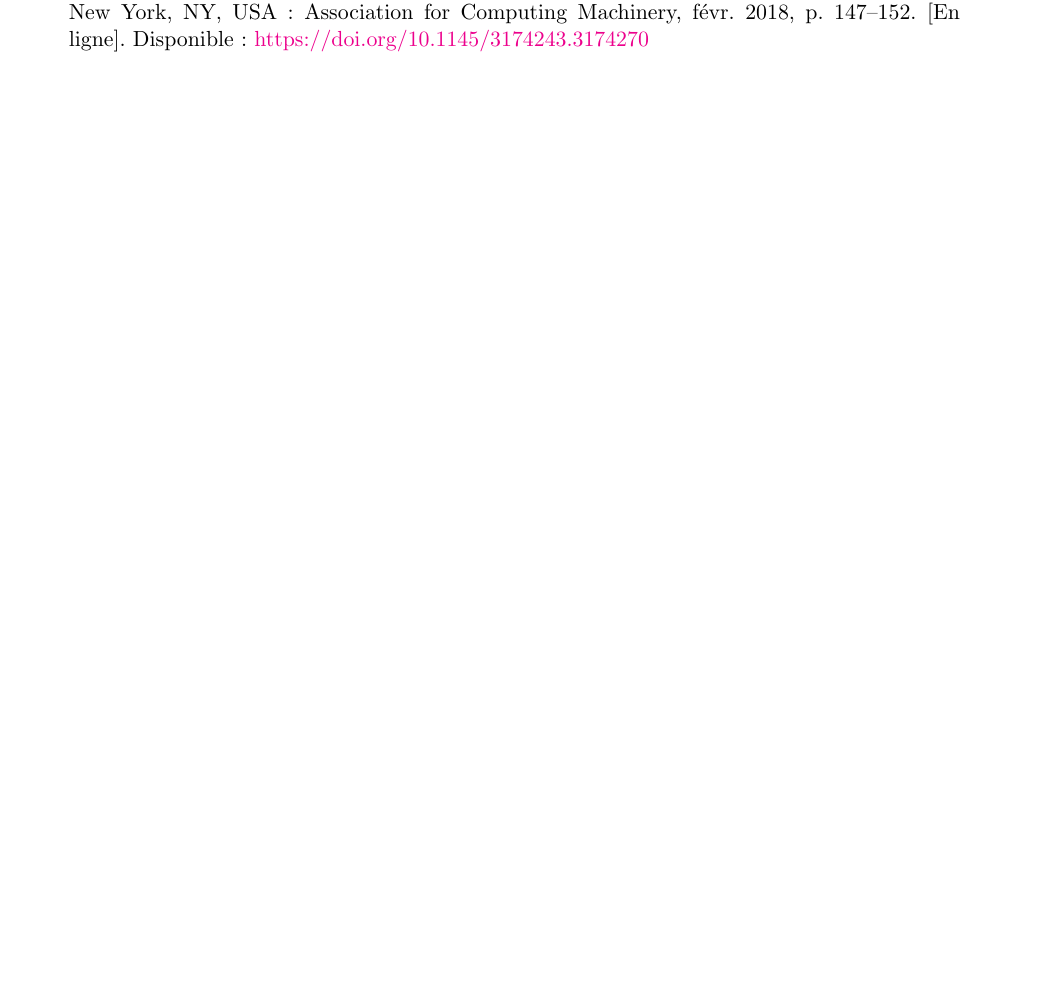
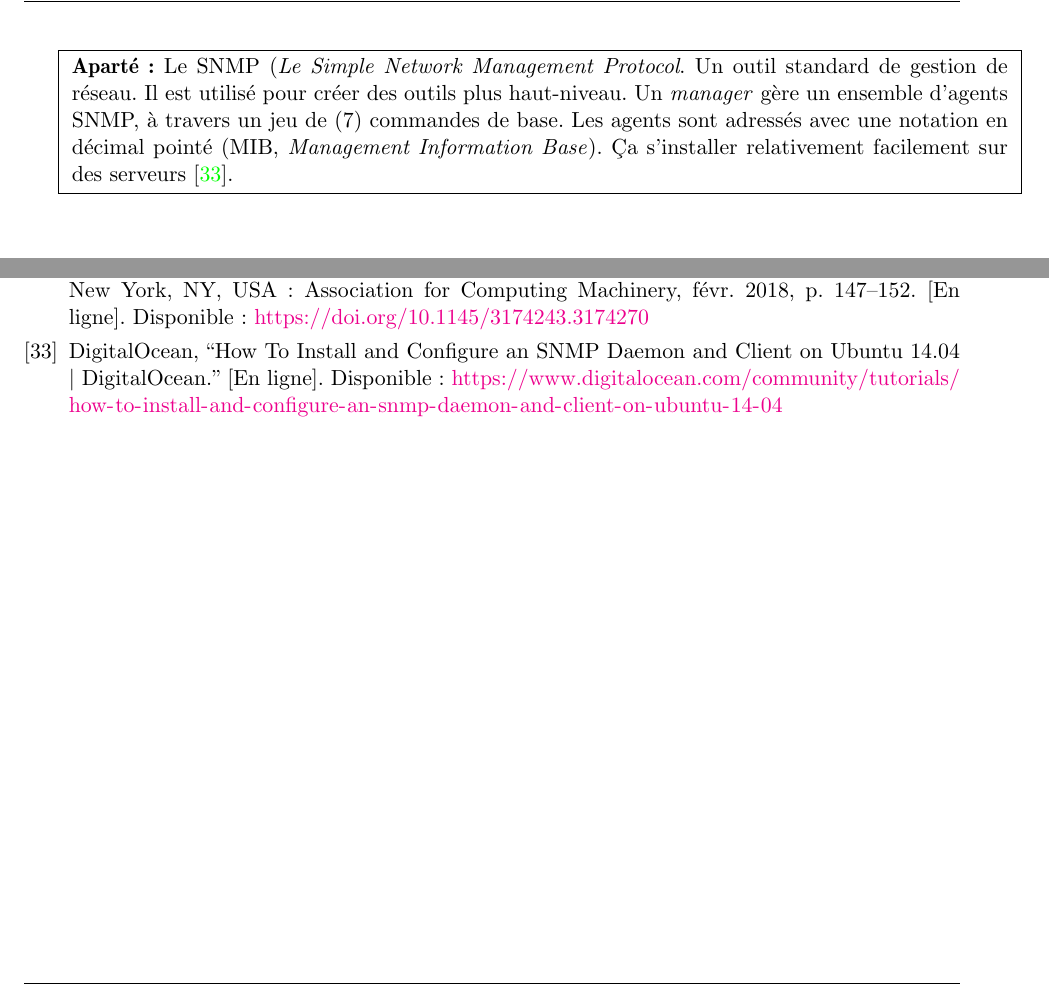
Before and after one commit to Lenclume/revue-litterature-msc, a LaTeX document (revue_littérature.tex, which reads ibanez_p4_2019.tex): part of page 39 of 39 before the commit and two parts of pages 37 and 40 of 40 after it, the two joined at a grey line, cut at the place of the change, the shorter picture padded with empty space. The pictures show the PDF file revue_littérature.pdf that the author committed with the source.

Commit message:
Ajout d'un aparté sur le SNMP

```diff
--- a/ibanez_p4_2019.tex
+++ b/ibanez_p4_2019.tex
@@ -64,5 +64,9 @@ X - Conclusion: La NetFPGA remplit bien son rôle d'intermédiaire entre l'émul
 
 \gras{Avis:} Les auteurs comparent leur solution aux flots P4->HLS->FPGA existants (ils citent Jeferson \cite{santiago_da_silva_p4-compatible_2018}). Leur solution se démarque par sa facilité d'utilisation: elle est intégrée aux outils et passe directement du P4 au FPGA sans passer par l'intermédiaire d'un HLS, et maintenue sur le long terme (on le saura!)
 
+\boite{
+\gras{Aparté:} Le SNMP (\emph{Le Simple Network Management Protocol}. Un outil standard de gestion de réseau. Il est utilisé pour créer des outils plus haut-niveau. Un \emph{manager} gère un ensemble d'agents SNMP, à travers un jeu de (7) commandes de base. Les agents sont adressés avec une notation en décimal pointé (MIB, \emph{Management Information Base}). Ça s'installer relativement facilement sur des serveurs \cite{digitalocean_how_nodate}.
+
+}
 
 \clearpage
```
Also changed, not shown: revue_littérature.pdf.
